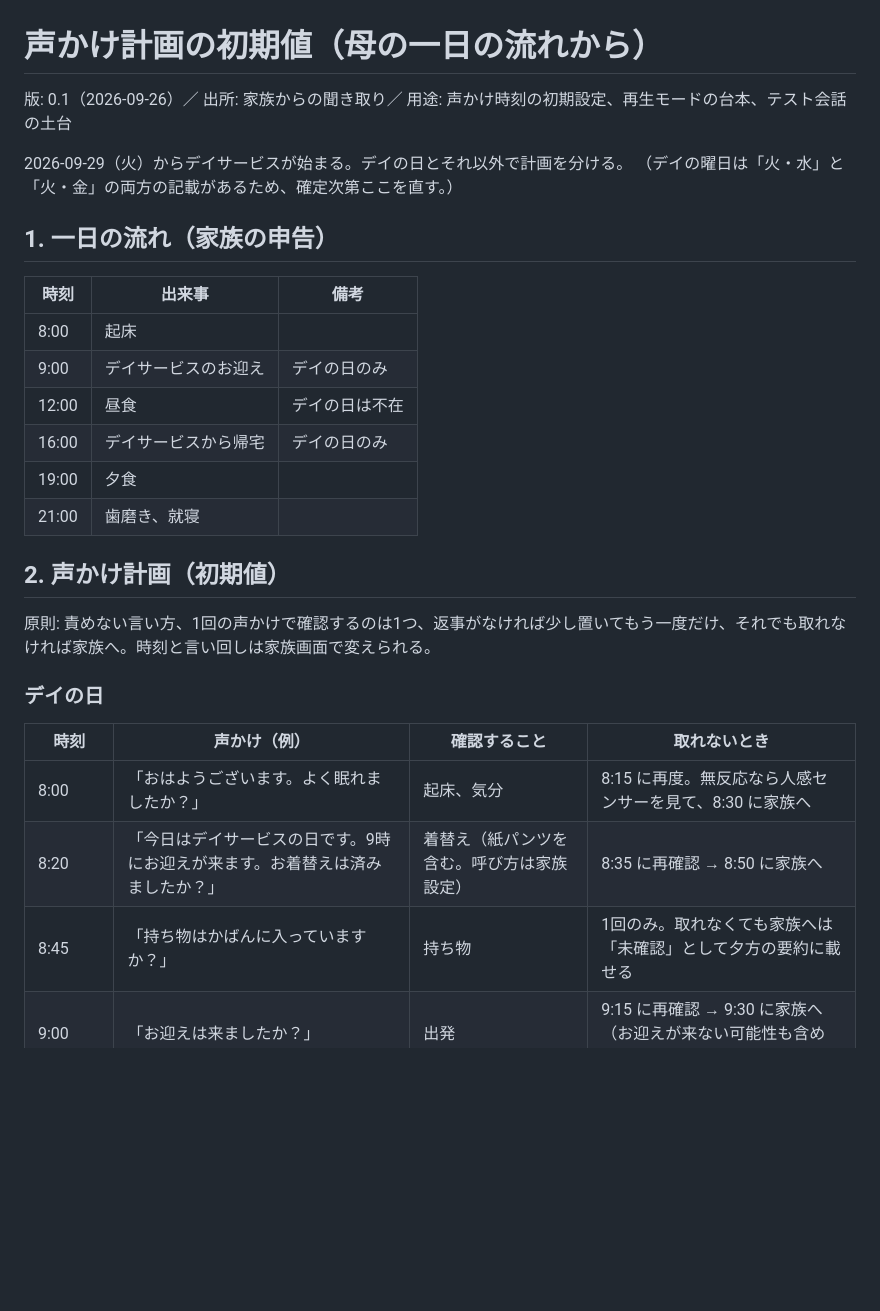
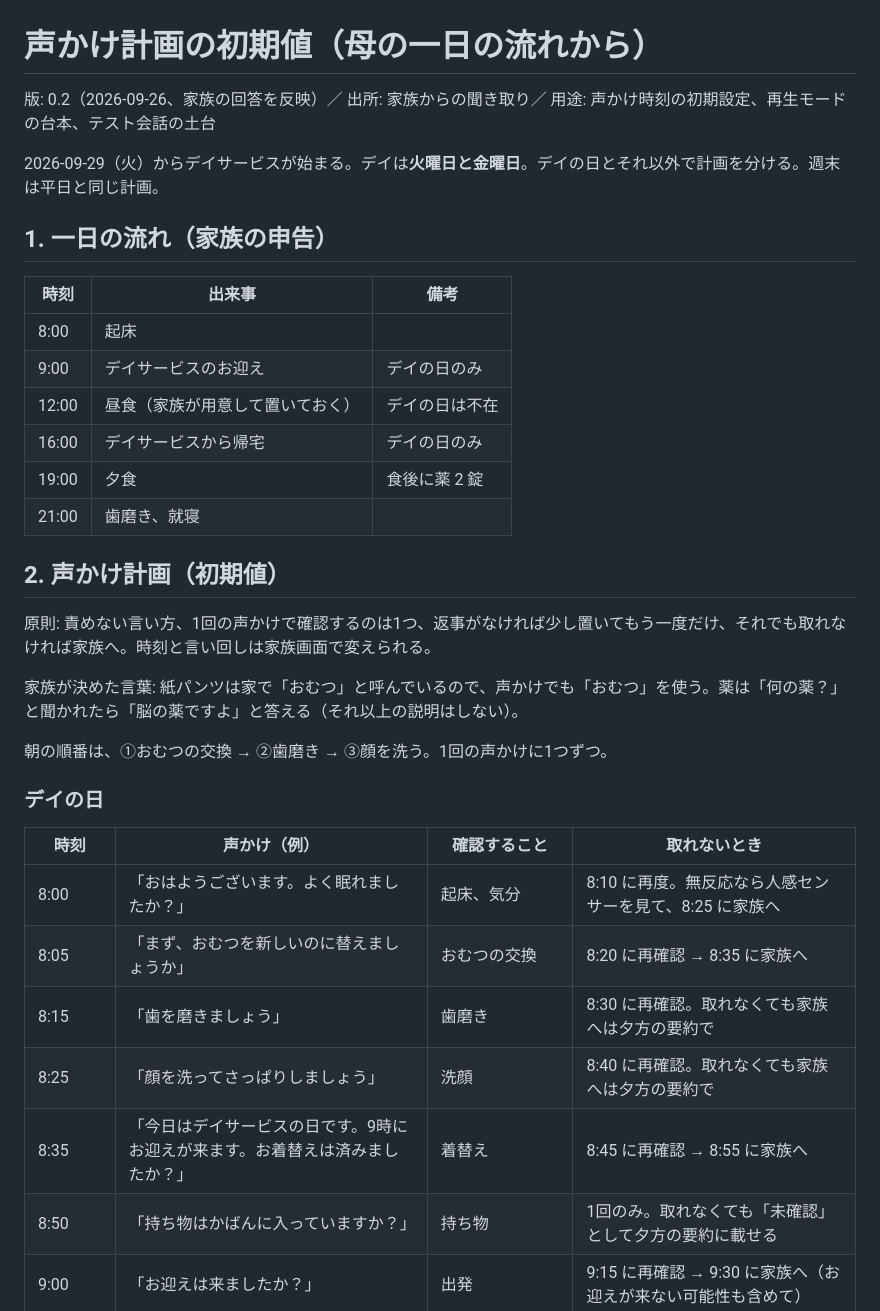
Before and after one commit to shimamurayaruzo/google-cloud-ai-work, a Markdown page: docs/03_声かけ計画_初期値.md, the part around one of its changes. GitHub-like rendering; blank space fills up the shorter version.

```diff
--- a/docs/03_声かけ計画_初期値.md
+++ b/docs/03_声かけ計画_初期値.md
@@ -1,9 +1,8 @@
 # 声かけ計画の初期値（母の一日の流れから）
 
-版: 0.1（2026-09-26）／ 出所: 家族からの聞き取り／ 用途: 声かけ時刻の初期設定、再生モードの台本、テスト会話の土台
+版: 0.2（2026-09-26、家族の回答を反映）／ 出所: 家族からの聞き取り／ 用途: 声かけ時刻の初期設定、再生モードの台本、テスト会話の土台
 
-2026-09-29（火）からデイサービスが始まる。デイの日とそれ以外で計画を分ける。
-（デイの曜日は「火・水」と「火・金」の両方の記載があるため、確定次第ここを直す。）
+2026-09-29（火）からデイサービスが始まる。デイは**火曜日と金曜日**。デイの日とそれ以外で計画を分ける。週末は平日と同じ計画。
 
 ## 1. 一日の流れ（家族の申告）
 
@@ -11,22 +10,29 @@
 |---|---|---|
 | 8:00 | 起床 | |
 | 9:00 | デイサービスのお迎え | デイの日のみ |
-| 12:00 | 昼食 | デイの日は不在 |
+| 12:00 | 昼食（家族が用意して置いておく） | デイの日は不在 |
 | 16:00 | デイサービスから帰宅 | デイの日のみ |
-| 19:00 | 夕食 | |
+| 19:00 | 夕食 | 食後に薬 2 錠 |
 | 21:00 | 歯磨き、就寝 | |
 
 ## 2. 声かけ計画（初期値）
 
 原則: 責めない言い方、1回の声かけで確認するのは1つ、返事がなければ少し置いてもう一度だけ、それでも取れなければ家族へ。時刻と言い回しは家族画面で変えられる。
 
+家族が決めた言葉: 紙パンツは家で「おむつ」と呼んでいるので、声かけでも「おむつ」を使う。薬は「何の薬？」と聞かれたら「脳の薬ですよ」と答える（それ以上の説明はしない）。
+
+朝の順番は、①おむつの交換 → ②歯磨き → ③顔を洗う。1回の声かけに1つずつ。
+
 ### デイの日
 
 | 時刻 | 声かけ（例） | 確認すること | 取れないとき |
 |---|---|---|---|
-| 8:00 | 「おはようございます。よく眠れましたか？」 | 起床、気分 | 8:15 に再度。無反応なら人感センサーを見て、8:30 に家族へ |
-| 8:20 | 「今日はデイサービスの日です。9時にお迎えが来ます。お着替えは済みましたか？」 | 着替え（紙パンツを含む。呼び方は家族設定） | 8:35 に再確認 → 8:50 に家族へ |
-| 8:45 | 「持ち物はかばんに入っていますか？」 | 持ち物 | 1回のみ。取れなくても家族へは「未確認」として夕方の要約に載せる |
+| 8:00 | 「おはようございます。よく眠れましたか？」 | 起床、気分 | 8:10 に再度。無反応なら人感センサーを見て、8:25 に家族へ |
+| 8:05 | 「まず、おむつを新しいのに替えましょうか」 | おむつの交換 | 8:20 に再確認 → 8:35 に家族へ |
+| 8:15 | 「歯を磨きましょう」 | 歯磨き | 8:30 に再確認。取れなくても家族へは夕方の要約で |
+| 8:25 | 「顔を洗ってさっぱりしましょう」 | 洗顔 | 8:40 に再確認。取れなくても家族へは夕方の要約で |
+| 8:35 | 「今日はデイサービスの日です。9時にお迎えが来ます。お着替えは済みましたか？」 | 着替え | 8:45 に再確認 → 8:55 に家族へ |
+| 8:50 | 「持ち物はかばんに入っていますか？」 | 持ち物 | 1回のみ。取れなくても「未確認」として夕方の要約に載せる |
 | 9:00 | 「お迎えは来ましたか？」 | 出発 | 9:15 に再確認 → 9:30 に家族へ（お迎えが来ない可能性も含めて） |
 | 9:30〜16:00 | 声かけなし（不在） | | 端末の生存監視のみ |
 | 16:00 | 「おかえりなさい。今日はどうでしたか？」 | 帰宅、気分 | 16:20 に再確認 → 16:40 に家族へ |
```
Also changed, not shown: other parts of docs/03_声かけ計画_初期値.md (+31 -15 lines).
